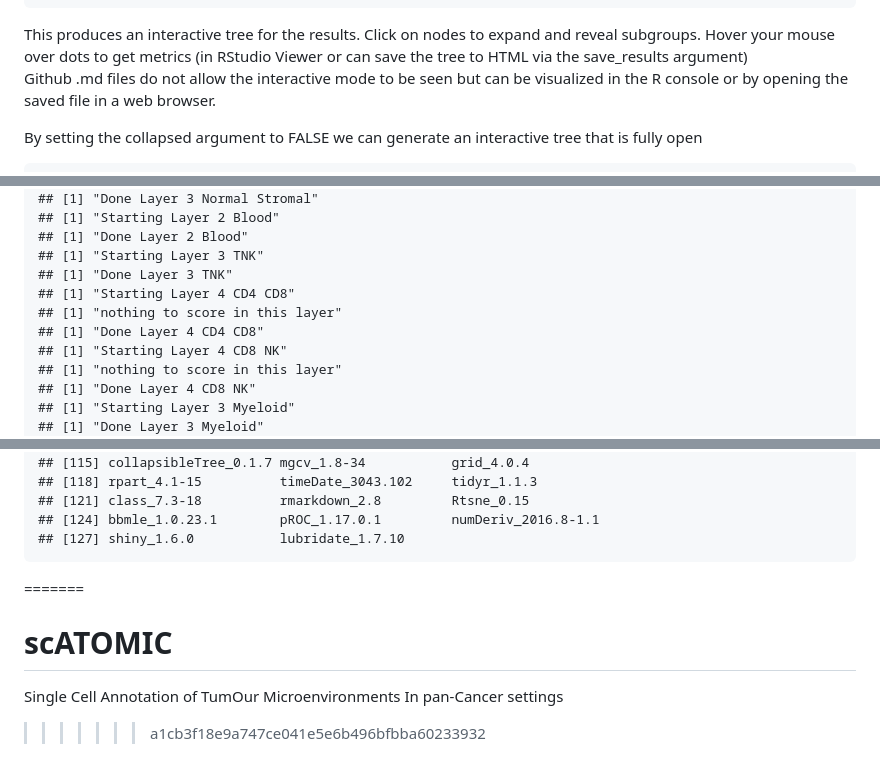
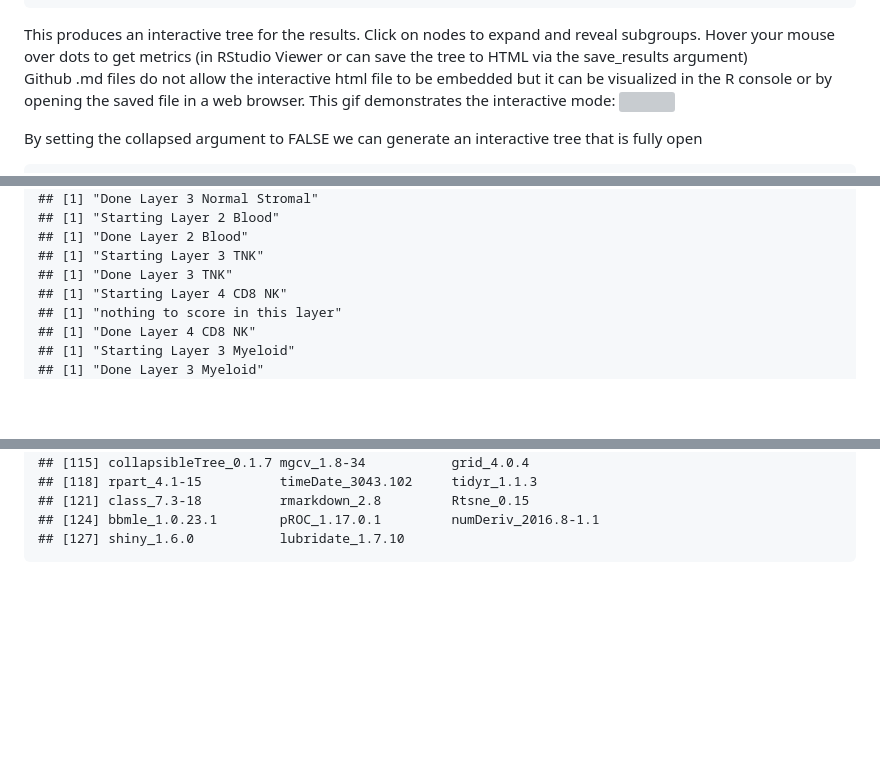
Before and after one commit to abelson-lab/scATOMIC, a Markdown page: README.md, 3 parts joined by grey strips. Drawn GitHub-style; blank space fills up the shorter version; grey boxes are pictures that could not be loaded.

```diff
--- a/README.md
+++ b/README.md
@@ -379,9 +390,10 @@ This produces an interactive tree for the results. Click on nodes to
 expand and reveal subgroups. Hover your mouse over dots to get metrics
 (in RStudio Viewer or can save the tree to HTML via the save\_results
 argument)
-Github .md files do not allow the interactive mode to be seen but can be
-visualized in the R console or by opening the saved file in a web
-browser.
+Github .md files do not allow the interactive html file to be embedded
+but it can be visualized in the R console or by opening the saved file
+in a web browser. This gif demonstrates the interactive mode:
+![](img/interactive_tree.gif)
 
 By setting the collapsed argument to FALSE we can generate an
 interactive tree that is fully open
@@ -556,9 +572,6 @@ predictions_Pal_0125 <- run_scATOMIC(Pal_0125)
     ## [1] "Done Layer 2 Blood"
     ## [1] "Starting Layer 3 TNK"
     ## [1] "Done Layer 3 TNK"
-    ## [1] "Starting Layer 4 CD4 CD8"
-    ## [1] "nothing to score in this layer"
-    ## [1] "Done Layer 4 CD4 CD8"
     ## [1] "Starting Layer 4 CD8 NK"
     ## [1] "nothing to score in this layer"
     ## [1] "Done Layer 4 CD8 NK"
@@ -720,7 +733,3 @@ sessionInfo()
     ## [121] class_7.3-18          rmarkdown_2.8         Rtsne_0.15
     ## [124] bbmle_1.0.23.1        pROC_1.17.0.1         numDeriv_2016.8-1.1
     ## [127] shiny_1.6.0           lubridate_1.7.10
-=======
-# scATOMIC
-Single Cell Annotation of TumOur Microenvironments In pan-Cancer settings
->>>>>>> a1cb3f18e9a747ce041e5e6b496bfbba60233932
```
Also changed, not shown: other parts of README.md (+113 -98 lines), img/breast_extension.png (added), img/tutorial_tree_non_interactive.png (renamed from tutorial_tree_non_interactive.png), 11 other files.
